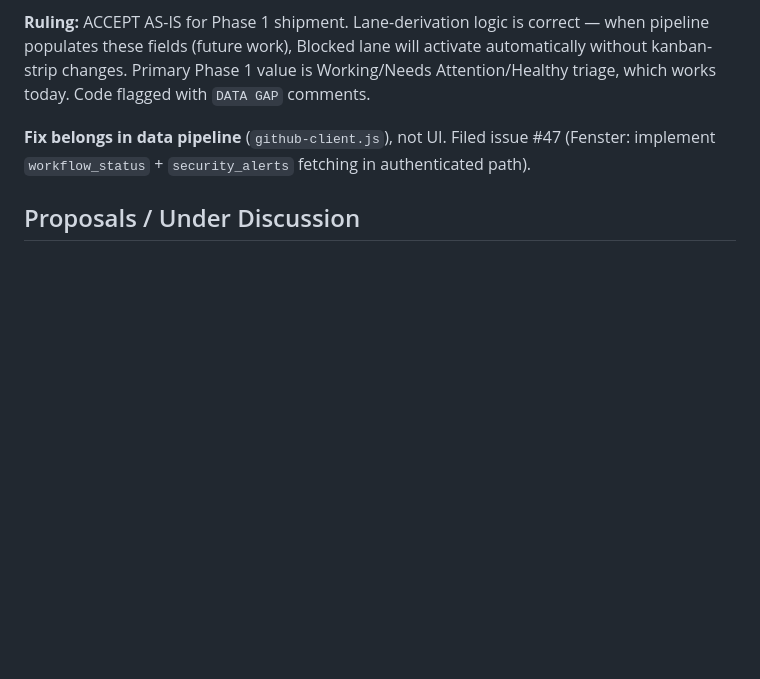
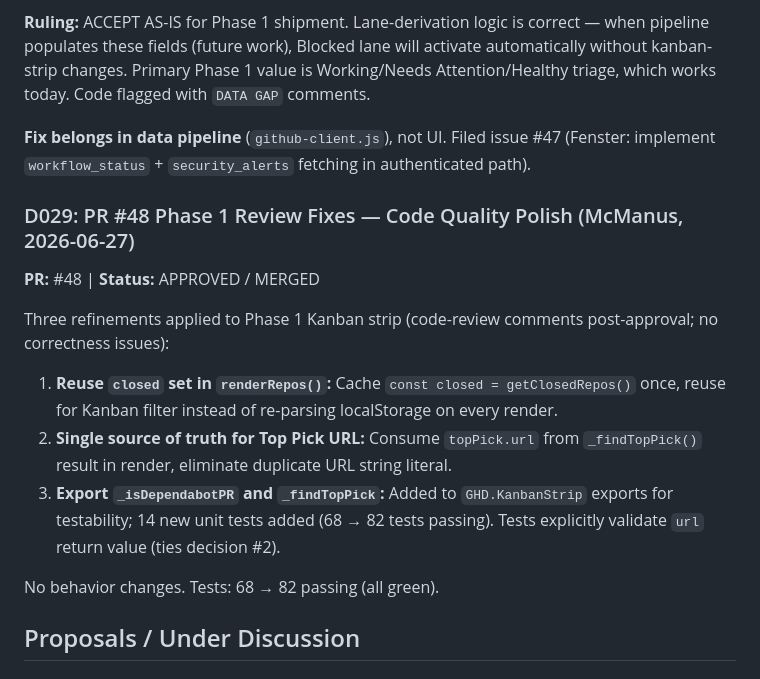
Before and after one commit to jongalloway/GitHubDashboard, a Markdown page: .squad/decisions.md, the part around the change. GitHub-like rendering; blank space fills up the shorter version.

Commit message:
docs: merge mcmanus review-fixes decision (D029) into decisions.md
PR #48 Phase 1 code-quality polish (post-approval):
- Reuse closed set in renderRepos()
- Single source of truth for Top Pick URL
- Export Dependabot helpers for testability (14 new tests)

Test count: 68 → 82 passing (all green).

Co-authored-by: Copilot <223556219+Copilot@users.noreply.github.com>

```diff
--- a/.squad/decisions.md
+++ b/.squad/decisions.md
@@ -111,6 +111,17 @@ All four lanes reachable in unit tests: Blocked (CI + security), Needs Attention
 **Ruling:** ACCEPT AS-IS for Phase 1 shipment. Lane-derivation logic is correct — when pipeline populates these fields (future work), Blocked lane will activate automatically without kanban-strip changes. Primary Phase 1 value is Working/Needs Attention/Healthy triage, which works today. Code flagged with `DATA GAP` comments.
 
 **Fix belongs in data pipeline** (`github-client.js`), not UI. Filed issue #47 (Fenster: implement `workflow_status` + `security_alerts` fetching in authenticated path).
+
+### D029: PR #48 Phase 1 Review Fixes — Code Quality Polish (McManus, 2026-06-27)
+**PR:** #48 | **Status:** APPROVED / MERGED
+
+Three refinements applied to Phase 1 Kanban strip (code-review comments post-approval; no correctness issues):
+
+1. **Reuse `closed` set in `renderRepos()`:** Cache `const closed = getClosedRepos()` once, reuse for Kanban filter instead of re-parsing localStorage on every render.
+2. **Single source of truth for Top Pick URL:** Consume `topPick.url` from `_findTopPick()` result in render, eliminate duplicate URL string literal.
+3. **Export `_isDependabotPR` and `_findTopPick`:** Added to `GHD.KanbanStrip` exports for testability; 14 new unit tests added (68 → 82 tests passing). Tests explicitly validate `url` return value (ties decision #2).
+
+No behavior changes. Tests: 68 → 82 passing (all green).
 
 ## Proposals / Under Discussion
 
```
